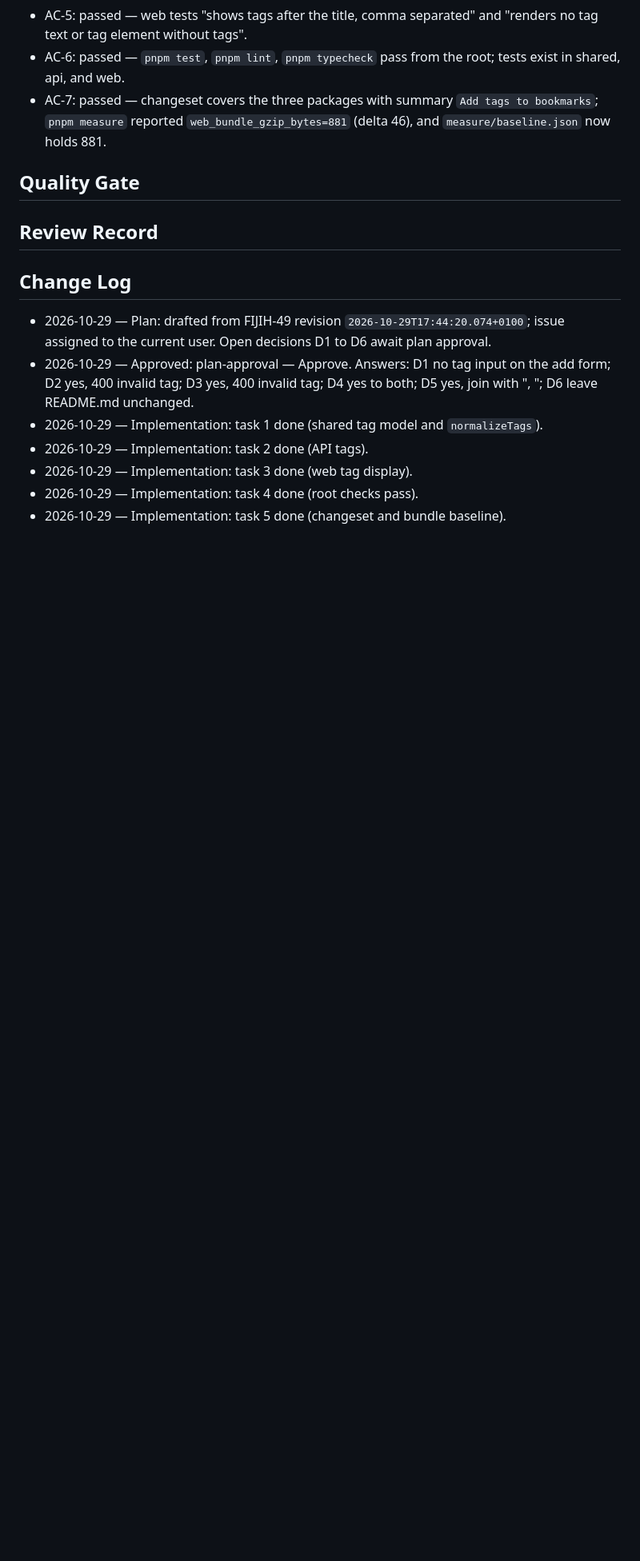
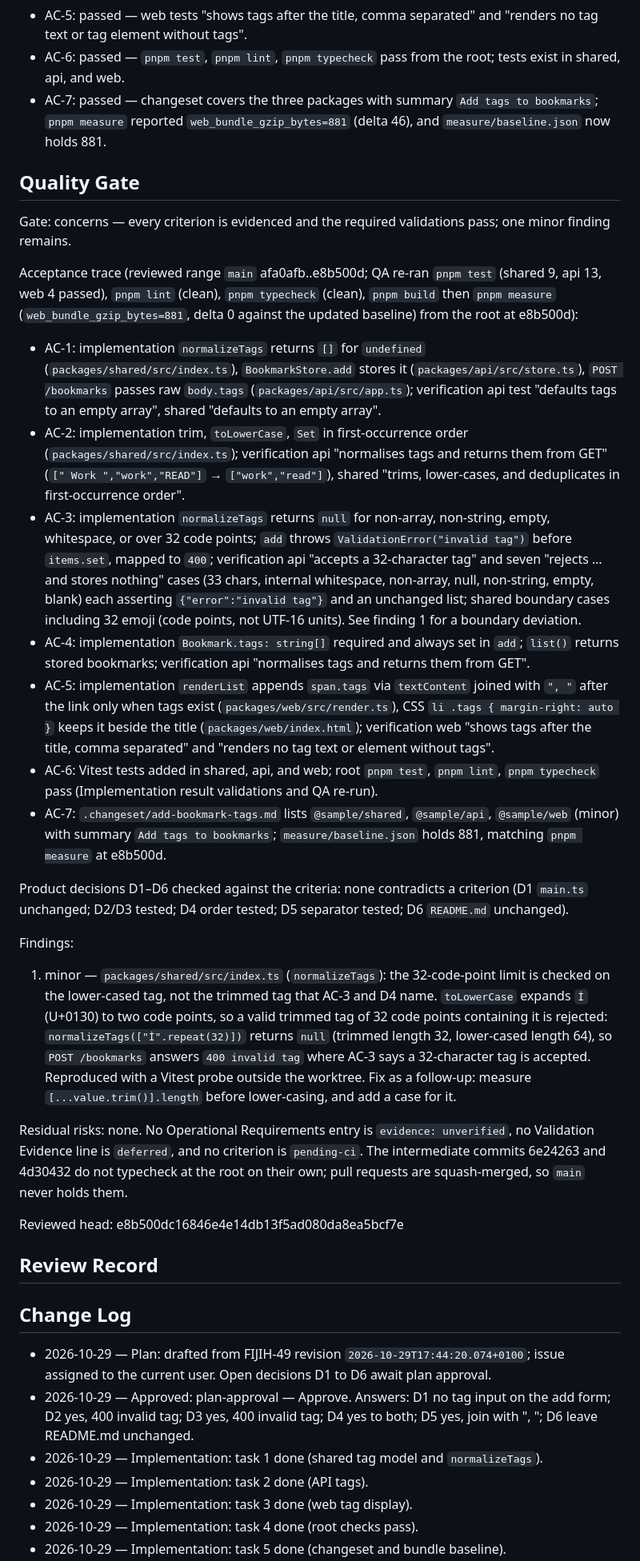
Before and after one commit to panz3r/fijih-sample, a Markdown page: _plans/fiji-work-items/FIJIH-49.md, the part around one of its changes. Shown at 80% size. GitHub-like rendering; blank space fills up the shorter version.

Commit message:
docs: record FIJIH-49 quality gate (concerns)

```diff
--- a/_plans/fiji-work-items/FIJIH-49.md
+++ b/_plans/fiji-work-items/FIJIH-49.md
@@ -148,6 +148,28 @@ Task 5 — Delivery conventions. Added changeset `.changeset/add-bookmark-tags.m
 
 ## Quality Gate
 
+Gate: concerns — every criterion is evidenced and the required validations pass; one minor finding remains.
+
+Acceptance trace (reviewed range `main` afa0afb..e8b500d; QA re-ran `pnpm test` (shared 9, api 13, web 4 passed), `pnpm lint` (clean), `pnpm typecheck` (clean), `pnpm build` then `pnpm measure` (`web_bundle_gzip_bytes=881`, delta 0 against the updated baseline) from the root at e8b500d):
+
+- AC-1: implementation `normalizeTags` returns `[]` for `undefined` (`packages/shared/src/index.ts`), `BookmarkStore.add` stores it (`packages/api/src/store.ts`), `POST /bookmarks` passes raw `body.tags` (`packages/api/src/app.ts`); verification api test "defaults tags to an empty array", shared "defaults to an empty array".
+- AC-2: implementation trim, `toLowerCase`, `Set` in first-occurrence order (`packages/shared/src/index.ts`); verification api "normalises tags and returns them from GET" (`[" Work ","work","READ"]` → `["work","read"]`), shared "trims, lower-cases, and deduplicates in first-occurrence order".
+- AC-3: implementation `normalizeTags` returns `null` for non-array, non-string, empty, whitespace, or over 32 code points; `add` throws `ValidationError("invalid tag")` before `items.set`, mapped to `400`; verification api "accepts a 32-character tag" and seven "rejects … and stores nothing" cases (33 chars, internal whitespace, non-array, null, non-string, empty, blank) each asserting `{"error":"invalid tag"}` and an unchanged list; shared boundary cases including 32 emoji (code points, not UTF-16 units). See finding 1 for a boundary deviation.
+- AC-4: implementation `Bookmark.tags: string[]` required and always set in `add`; `list()` returns stored bookmarks; verification api "normalises tags and returns them from GET".
+- AC-5: implementation `renderList` appends `span.tags` via `textContent` joined with `", "` after the link only when tags exist (`packages/web/src/render.ts`), CSS `li .tags { margin-right: auto }` keeps it beside the title (`packages/web/index.html`); verification web "shows tags after the title, comma separated" and "renders no tag text or element without tags".
+- AC-6: Vitest tests added in shared, api, and web; root `pnpm test`, `pnpm lint`, `pnpm typecheck` pass (Implementation result validations and QA re-run).
+- AC-7: `.changeset/add-bookmark-tags.md` lists `@sample/shared`, `@sample/api`, `@sample/web` (minor) with summary `Add tags to bookmarks`; `measure/baseline.json` holds 881, matching `pnpm measure` at e8b500d.
+
+Product decisions D1–D6 checked against the criteria: none contradicts a criterion (D1 `main.ts` unchanged; D2/D3 tested; D4 order tested; D5 separator tested; D6 `README.md` unchanged).
+
+Findings:
+
+1. minor — `packages/shared/src/index.ts` (`normalizeTags`): the 32-code-point limit is checked on the lower-cased tag, not the trimmed tag that AC-3 and D4 name. `toLowerCase` expands `İ` (U+0130) to two code points, so a valid trimmed tag of 32 code points containing it is rejected: `normalizeTags(["İ".repeat(32)])` returns `null` (trimmed length 32, lower-cased length 64), so `POST /bookmarks` answers `400 invalid tag` where AC-3 says a 32-character tag is accepted. Reproduced with a Vitest probe outside the worktree. Fix as a follow-up: measure `[...value.trim()].length` before lower-casing, and add a case for it.
+
+Residual risks: none. No Operational Requirements entry is `evidence: unverified`, no Validation Evidence line is `deferred`, and no criterion is `pending-ci`. The intermediate commits 6e24263 and 4d30432 do not typecheck at the root on their own; pull requests are squash-merged, so `main` never holds them.
+
+Reviewed head: e8b500dc16846e4e14db13f5ad080da8ea5bcf7e
+
 ## Review Record
 
 ## Change Log
```
Also changed, not shown: other parts of _plans/fiji-work-items/FIJIH-49.md (+5 -4 lines).
